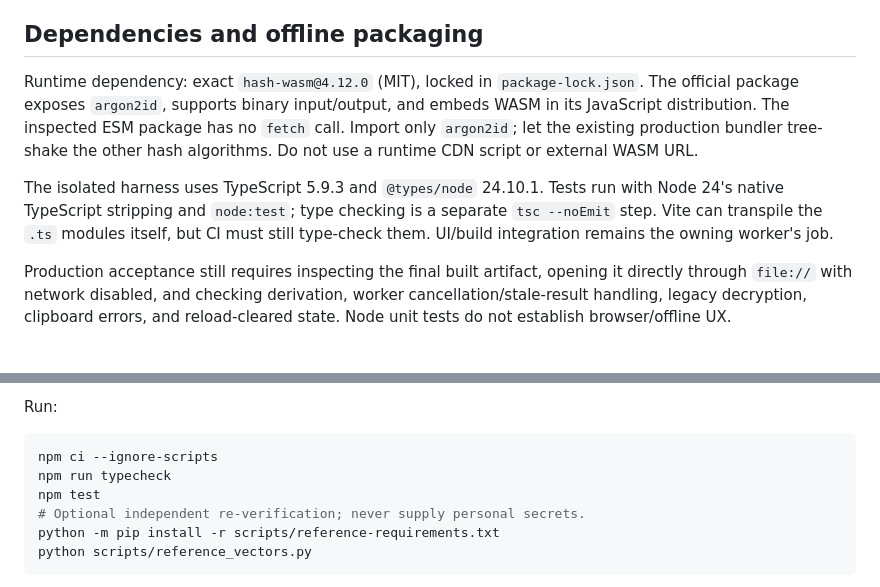
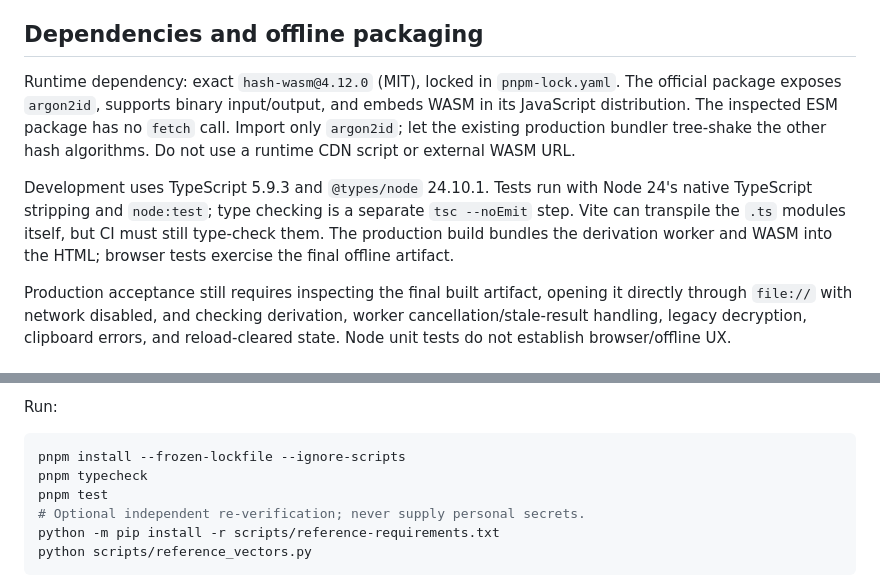
Before and after one commit to colthreepv/symmetro, a Markdown page: DERIVATION_V1.md, 2 parts joined by grey strips. GitHub-like rendering.

Commit message:
docs: align derivation verification with project workflow

````diff
--- a/DERIVATION_V1.md
+++ b/DERIVATION_V1.md
@@ -92,16 +92,17 @@ already-correct AES-GCM cipher is not inherently a security upgrade.
 
 ## Dependencies and offline packaging
 
-Runtime dependency: exact `hash-wasm@4.12.0` (MIT), locked in `package-lock.json`.
+Runtime dependency: exact `hash-wasm@4.12.0` (MIT), locked in `pnpm-lock.yaml`.
 The official package exposes `argon2id`, supports binary input/output, and embeds
 WASM in its JavaScript distribution. The inspected ESM package has no `fetch`
 call. Import only `argon2id`; let the existing production bundler tree-shake the
 other hash algorithms. Do not use a runtime CDN script or external WASM URL.
 
-The isolated harness uses TypeScript 5.9.3 and `@types/node` 24.10.1. Tests run
+Development uses TypeScript 5.9.3 and `@types/node` 24.10.1. Tests run
 with Node 24's native TypeScript stripping and `node:test`; type checking is a
 separate `tsc --noEmit` step. Vite can transpile the `.ts` modules itself, but CI
-must still type-check them. UI/build integration remains the owning worker's job.
+must still type-check them. The production build bundles the derivation worker
+and WASM into the HTML; browser tests exercise the final offline artifact.
 
 Production acceptance still requires inspecting the final built artifact, opening
 it directly through `file://` with network disabled, and checking derivation,
@@ -122,9 +123,9 @@ also run against hash-wasm and Web Crypto in the TypeScript tests.
 Run:
 
 ```sh
-npm ci --ignore-scripts
-npm run typecheck
-npm test
+pnpm install --frozen-lockfile --ignore-scripts
+pnpm typecheck
+pnpm test
 # Optional independent re-verification; never supply personal secrets.
 python -m pip install -r scripts/reference-requirements.txt
 python scripts/reference_vectors.py
````
